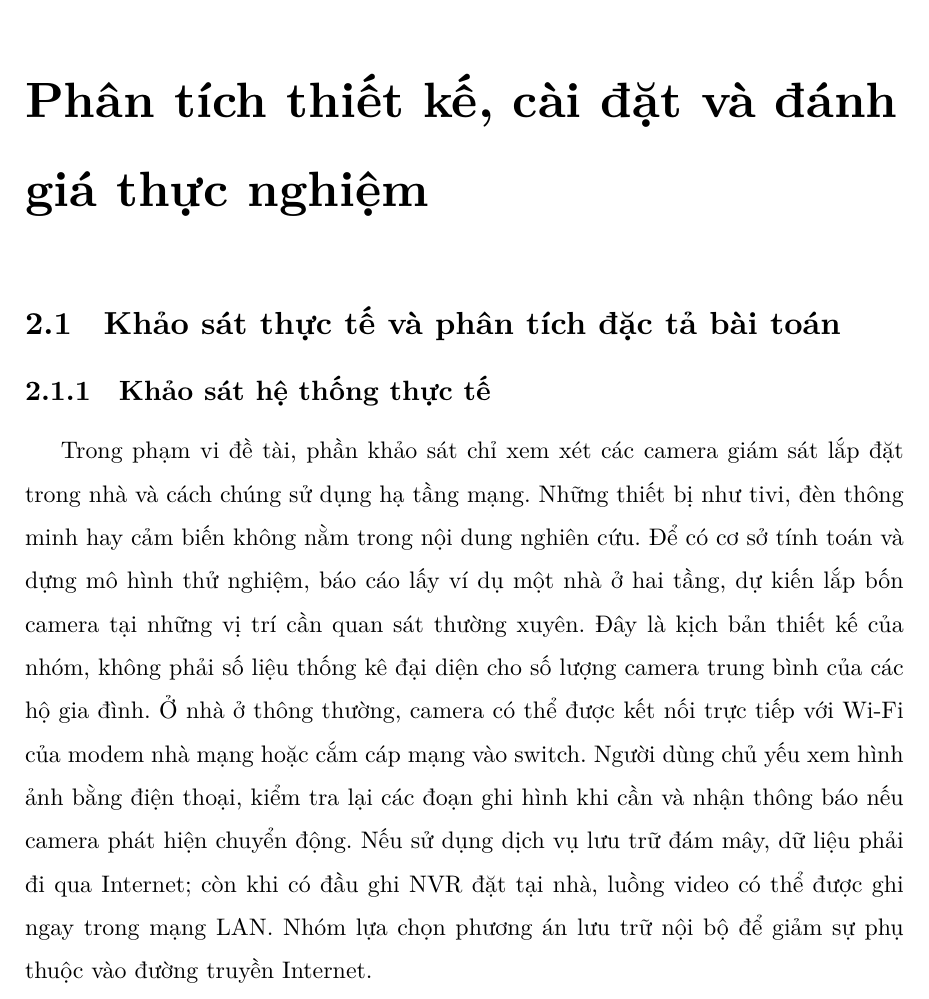
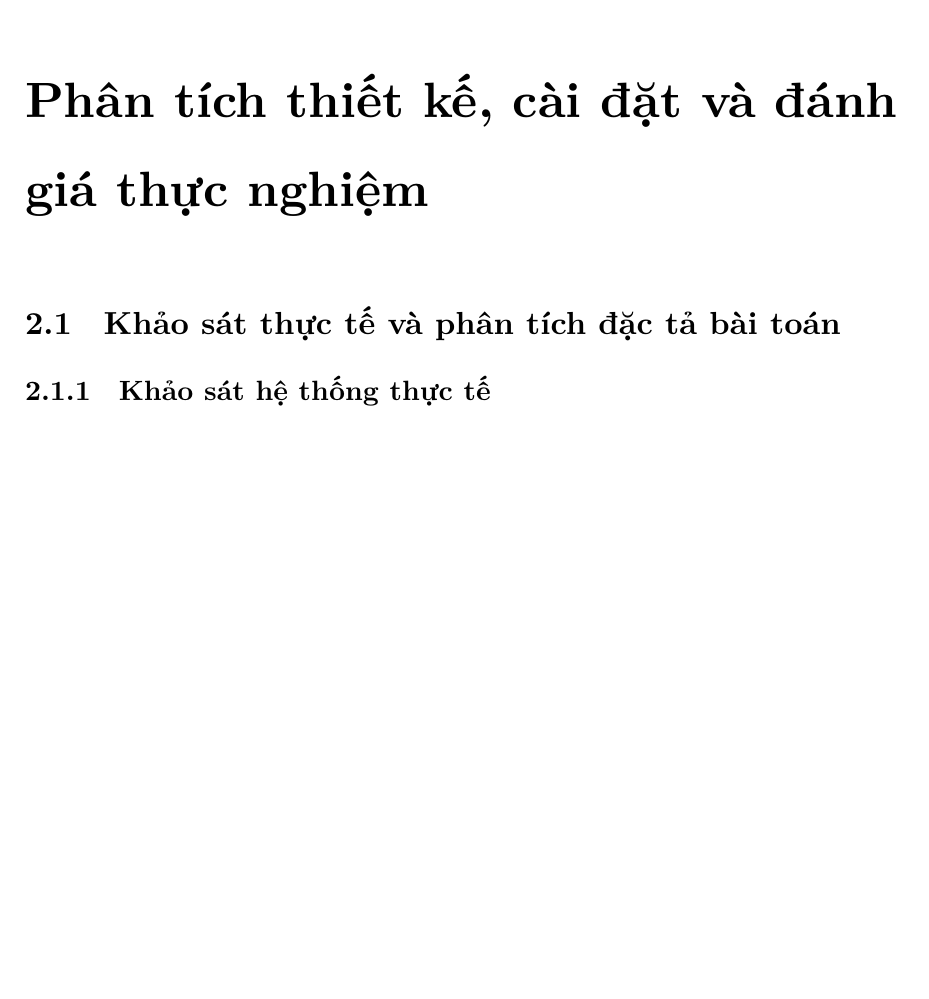
Before and after one commit to quanganh24052004/MI4060_HeThong_MangMayTinh_Report, a LaTeX thesis (MI4060_Report.tex, which reads chapters/chapter2.tex): part of page 22 of 38 before the commit and part of page 23 of 38 after it, cut so that both start at the same text, the shorter picture padded with empty space. Compiled offline with XeLaTeX; a missing font is replaced by an installed copy or a similar font.

Commit message:
update chapter2

```diff
--- a/chapters/chapter2.tex
+++ b/chapters/chapter2.tex
@@ -11,8 +11,7 @@
 \subsection{Khảo sát hệ thống thực tế}
 \label{subsec:khao-sat-he-thong}
 
-Trong phạm vi đề tài, phần khảo sát chỉ xem xét các camera giám sát lắp đặt trong nhà và cách chúng sử dụng hạ tầng mạng. Những thiết bị như tivi, đèn thông minh hay cảm biến không nằm trong nội dung nghiên cứu. Để có cơ sở tính toán và dựng mô hình thử nghiệm, báo cáo lấy ví dụ một nhà ở hai tầng, dự kiến lắp bốn camera tại những vị trí cần quan sát thường xuyên. Đây là kịch bản thiết kế của nhóm, không phải số liệu thống kê đại diện cho số lượng camera trung bình của các hộ gia đình.
-Ở nhà ở thông thường, camera có thể được kết nối trực tiếp với Wi-Fi của modem nhà mạng hoặc cắm cáp mạng vào switch. Người dùng chủ yếu xem hình ảnh bằng điện thoại, kiểm tra lại các đoạn ghi hình khi cần và nhận thông báo nếu camera phát hiện chuyển động. Nếu sử dụng dịch vụ lưu trữ đám mây, dữ liệu phải đi qua Internet; còn khi có đầu ghi NVR đặt tại nhà, luồng video có thể được ghi ngay trong mạng LAN. Nhóm lựa chọn phương án lưu trữ nội bộ để giảm sự phụ thuộc vào đường truyền Internet.
+
 
 \begin{table}[H]
 \centering
```
